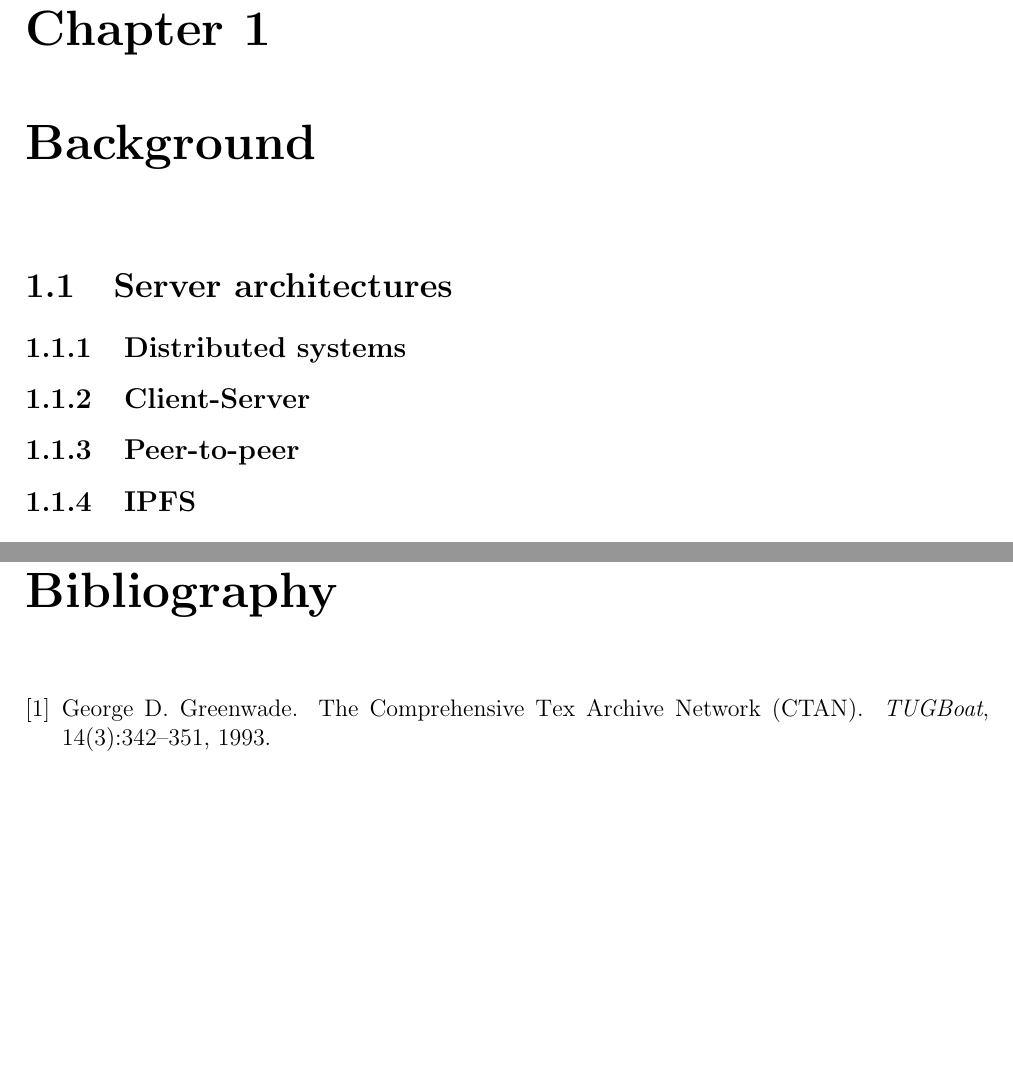
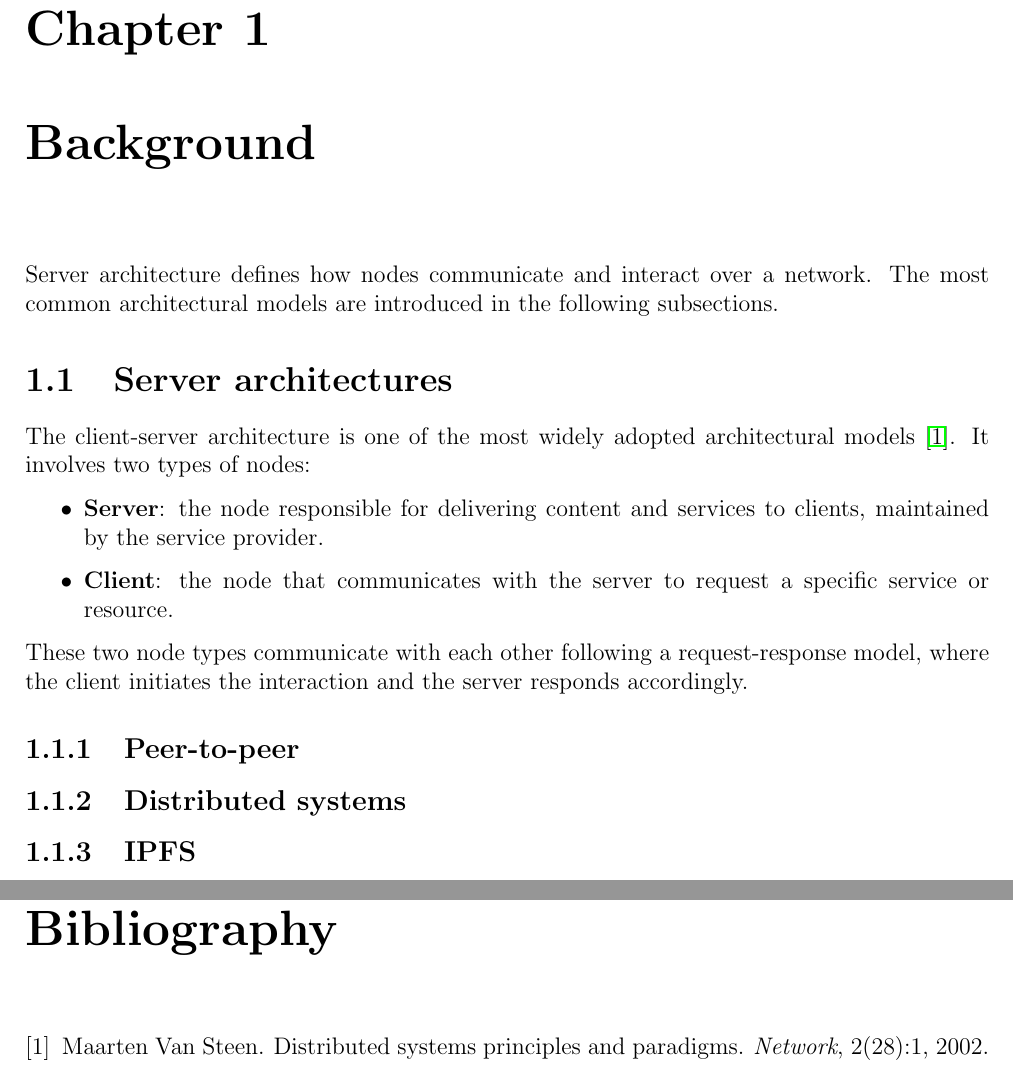
Before and after one commit to romanellas24/thesis-crowdsensing-latex, a LaTeX book (src/main.tex, which reads src/inc/11-background.tex, src/refs.bib): two parts of pages 15 and 25 of 31, joined at a grey line, cut so that both start at the same text, the shorter picture padded with empty space. Compiled offline with pdfLaTeX.

Commit message:
feature: WIP - Writing background chapter

```diff
--- a/src/inc/11-background.tex
+++ b/src/inc/11-background.tex
@@ -1,8 +1,21 @@
 \chapter{Background} \label{ch:background}
+Server architecture defines how nodes communicate and interact over a network.
+The most common architectural models are introduced in the following subsections.
 \section{Server architectures} \label{sec:server-architectures}
+The client-server architecture is one of the most widely adopted
+architectural models \cite{van2002distributed}.
+It involves two types of nodes:
+\begin{itemize}
+    \item \textbf{Server}: the node responsible for delivering content
+    and services to clients, maintained by the service provider.
+    \item \textbf{Client}: the node that communicates with the server
+    to request a specific service or resource.
+\end{itemize}
+These two node types communicate with each other following a
+request-response model, where the client initiates the interaction
+and the server responds accordingly.
+\subsection{Peer-to-peer} \label{subsec:peer-to-peer}
 \subsection{Distributed systems} \label{subsec:distributed-systems}
-\subsection{Client-Server} \label{subsec:client-server}
-\subsection{Peer-to-peer} \label{subsec:peer-to-peer}
 \subsection{IPFS} \label{subsec:ipfs}
 \section{Blockchain}\label{sec:blockchain}
 \subsection{Ethereum}\label{subsec:eth}
--- a/src/refs.bib
+++ b/src/refs.bib
@@ -4,3 +0,0 @@
-    year    = "1993",
-    journal = "TUGBoat",
-    volume  = "14",
@@ -9 +2,8 @@
+    title={Distributed systems principles and paradigms},
+    author={Van Steen, Maarten},
+    journal={Network},
+    volume={2},
+    number={28},
+    pages={1},
+    year={2002}
 }
```
Also changed, not shown: src/inc/10-introduction.tex (+0 -5 lines), src/refs.bib (6 more changed lines).
